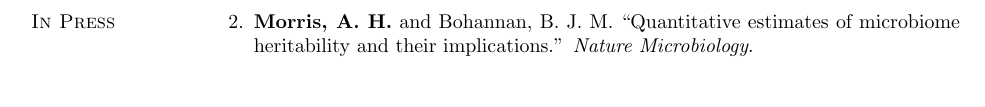
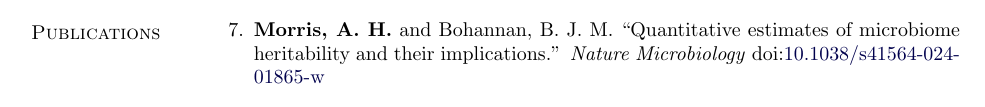
Before and after one commit to amorris28/curriculum_vitae, a LaTeX CV (Morris_CV.tex): part of page 2 of 3 before the commit and part of page 1 of 3 after it, cut so that both start at the same text. Compiled offline with pdfLaTeX.

Commit message:
update CV 20.11.24-11:00:37

```diff
--- a/Morris_CV.tex
+++ b/Morris_CV.tex
@@ -267,6 +267,10 @@ B.S. \textbf{Cornell University}, Plant Sciences \hfill 2014
 \vspace{-.1275in}
 \begin{bibsection}
 
+    \item {\bf Morris, A. H.} and Bohannan, B. J. M.
+        ``Quantitative estimates of microbiome heritability and their implications.''
+        \emph{Nature Microbiology} \doi{10.1038/s41564-024-01865-w}
+
     \item {\bf Morris, A. H.}, Isbell, S. A., Saha, D., and Kaye, J. P. 2021.
 	    ``Mitigating nitrogen pollution with undersown legume-grass cover
 	    crop mixtures in winter cereals'' \emph{Journal of
@@ -318,9 +322,6 @@ B.S. \textbf{Cornell University}, Plant Sciences \hfill 2014
 \section{In Press}
 \vspace{-.125in}
 \begin{bibsection}
-    \item {\bf Morris, A. H.} and Bohannan, B. J. M.
-        ``Quantitative estimates of microbiome heritability and their implications.'' \emph{Nature Microbiology}.
-
         \item Akdeniz B. C., {\bf Morris, A. H.}, Møller P., Andreassen O., Hovig E., and \\Dominguez-Valentin M.
         ``Risk stratification of colorectal cancer using a combined effect of polygenic risk score and mismatch repair genes for Norwegian cohort.'' \emph{Tumori Journal}.
     \end{bibsection}
```
